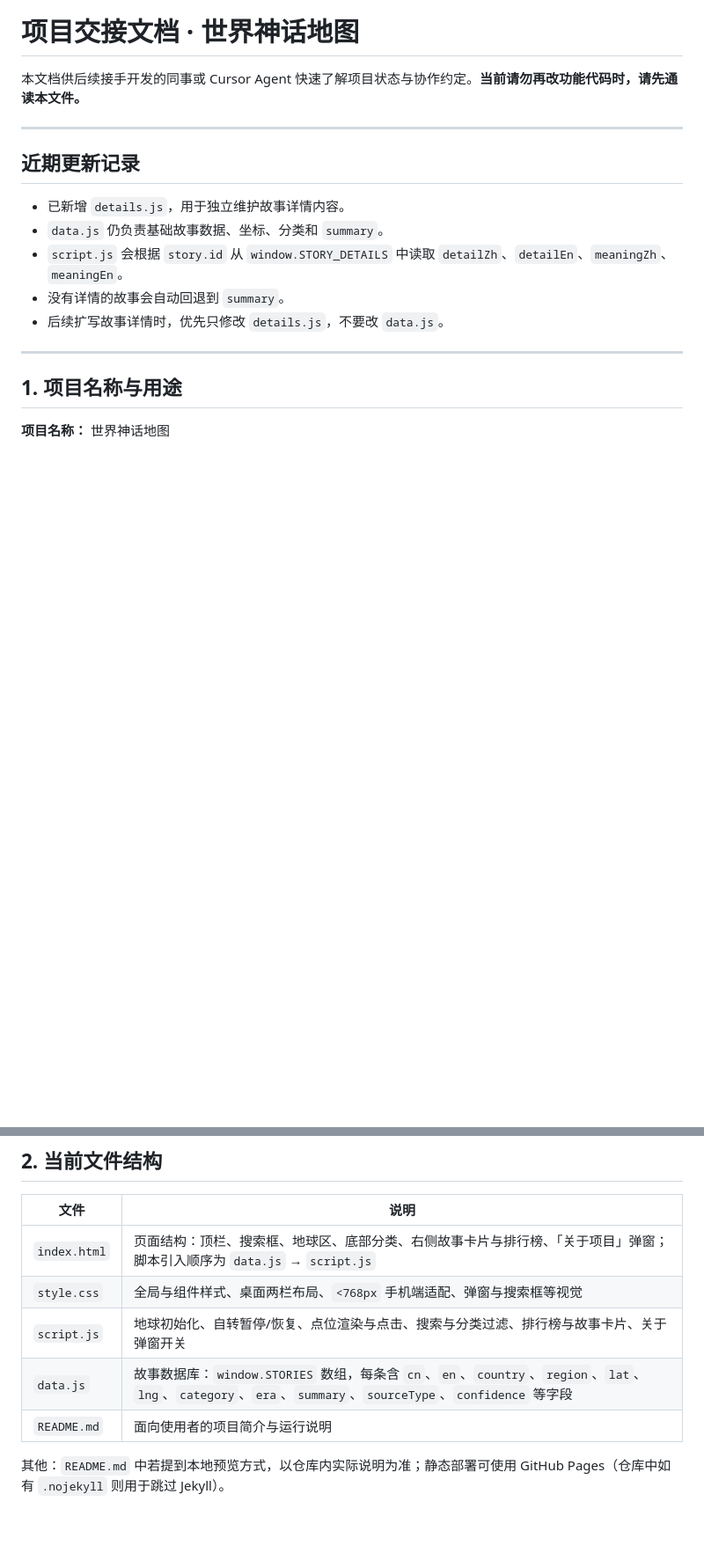
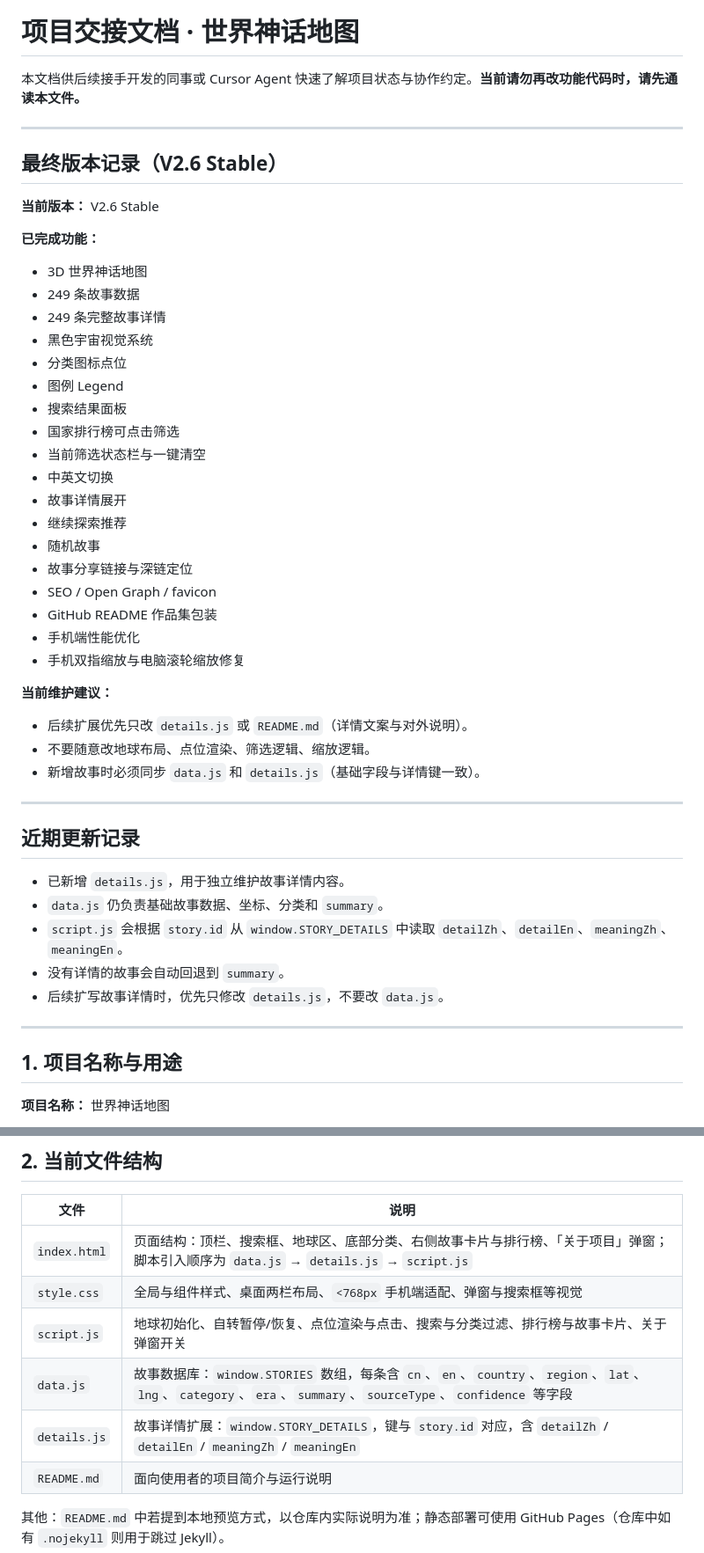
Before and after one commit to lzwrhys-boop/world-myth-map, a Markdown page: PROJECT_HANDOFF.md, 2 parts joined by grey strips. Shown at 88% size. Drawn GitHub-style; blank space fills up the shorter version.

```diff
--- a/PROJECT_HANDOFF.md
+++ b/PROJECT_HANDOFF.md
@@ -1,6 +1,39 @@
 # 项目交接文档 · 世界神话地图
 
 本文档供后续接手开发的同事或 Cursor Agent 快速了解项目状态与协作约定。**当前请勿再改功能代码时，请先通读本文件。**
+
+---
+
+## 最终版本记录（V2.6 Stable）
+
+**当前版本：** V2.6 Stable
+
+**已完成功能：**
+
+- 3D 世界神话地图
+- 249 条故事数据
+- 249 条完整故事详情
+- 黑色宇宙视觉系统
+- 分类图标点位
+- 图例 Legend
+- 搜索结果面板
+- 国家排行榜可点击筛选
+- 当前筛选状态栏与一键清空
+- 中英文切换
+- 故事详情展开
+- 继续探索推荐
+- 随机故事
+- 故事分享链接与深链定位
+- SEO / Open Graph / favicon
+- GitHub README 作品集包装
+- 手机端性能优化
+- 手机双指缩放与电脑滚轮缩放修复
+
+**当前维护建议：**
+
+- 后续扩展优先只改 `details.js` 或 `README.md`（详情文案与对外说明）。
+- 不要随意改地球布局、点位渲染、筛选逻辑、缩放逻辑。
+- 新增故事时必须同步 `data.js` 和 `details.js`（基础字段与详情键一致）。
 
 ---
 
@@ -26,10 +59,11 @@
 
 | 文件 | 说明 |
 |------|------|
-| `index.html` | 页面结构：顶栏、搜索框、地球区、底部分类、右侧故事卡片与排行榜、「关于项目」弹窗；脚本引入顺序为 `data.js` → `script.js` |
+| `index.html` | 页面结构：顶栏、搜索框、地球区、底部分类、右侧故事卡片与排行榜、「关于项目」弹窗；脚本引入顺序为 `data.js` → `details.js` → `script.js` |
 | `style.css` | 全局与组件样式、桌面两栏布局、`<768px` 手机端适配、弹窗与搜索框等视觉 |
 | `script.js` | 地球初始化、自转暂停/恢复、点位渲染与点击、搜索与分类过滤、排行榜与故事卡片、关于弹窗开关 |
 | `data.js` | 故事数据库：`window.STORIES` 数组，每条含 `cn`、`en`、`country`、`region`、`lat`、`lng`、`category`、`era`、`summary`、`sourceType`、`confidence` 等字段 |
+| `details.js` | 故事详情扩展：`window.STORY_DETAILS`，键与 `story.id` 对应，含 `detailZh` / `detailEn` / `meaningZh` / `meaningEn` |
 | `README.md` | 面向使用者的项目简介与运行说明 |
 
 其他：`README.md` 中若提到本地预览方式，以仓库内实际说明为准；静态部署可使用 GitHub Pages（仓库中如有 `.nojekyll` 则用于跳过 Jekyll）。
```
Also changed, not shown: other parts of PROJECT_HANDOFF.md (+1 -1 lines).
